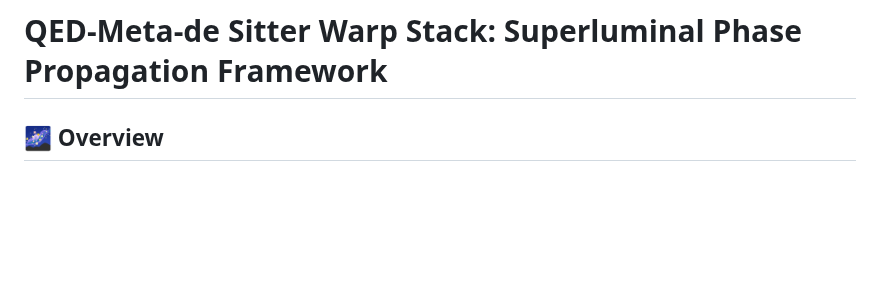
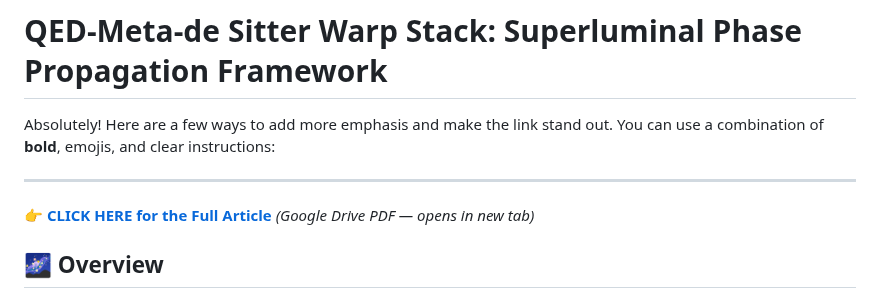
Before and after one commit to nickharris808/QED-Meta-de-Sitter-Warp-Stack-Superluminal-Phase-Propagation-Framework, a Markdown page: README.md, the part around the change. Drawn GitHub-style; blank space fills up the shorter version.

```diff
--- a/README.md
+++ b/README.md
@@ -1,4 +1,13 @@
 # QED-Meta-de Sitter Warp Stack: Superluminal Phase Propagation Framework
+Absolutely! Here are a few ways to add more emphasis and make the link stand out. You can use a combination of **bold**, emojis, and clear instructions:
+
+---
+
+
+[👉 **CLICK HERE for the Full Article**](https://drive.google.com/file/d/1pZTi-enZeuzirFyr9irezYvEtAM7De2O/view?usp=sharing)
+*(Google Drive PDF — opens in new tab)*
+
+
 ## 🌌 **Overview**
 
 Complete theoretical framework and experimental validation for achieving **superluminal electromagnetic phase propagation** through engineered composite media. This approach combines quantum electrodynamics, plasma metamaterials, and positive-energy geometry while respecting all relativistic constraints.
```
